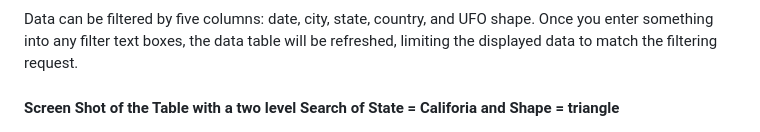
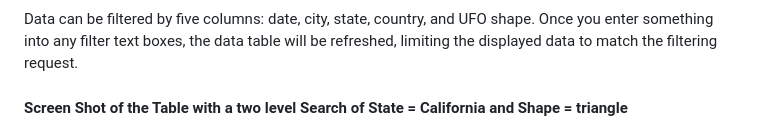
Before and after one commit to CWCroghan/Mod12_Challenge, a Markdown page: README.md, the part around the change. Drawn GitHub-style.

```diff
--- a/README.md
+++ b/README.md
@@ -29,7 +29,7 @@ The data table is on the right of the Filter Search options.  Each time a Filter
 
 Data can be filtered by five columns: date, city, state, country, and UFO shape.  Once you enter something into any filter text boxes, the data table will be refreshed, limiting the displayed data to match the filtering request.
 
- #### Screen Shot of the Table with a two level Search of State = Califoria and Shape = triangle
+ #### Screen Shot of the Table with a two level Search of State = California and Shape = triangle
 ![Screenshot of the website highlighting the data table.](static/images/TwoItemSearch.jpg)
 ## Discussion
 
```
